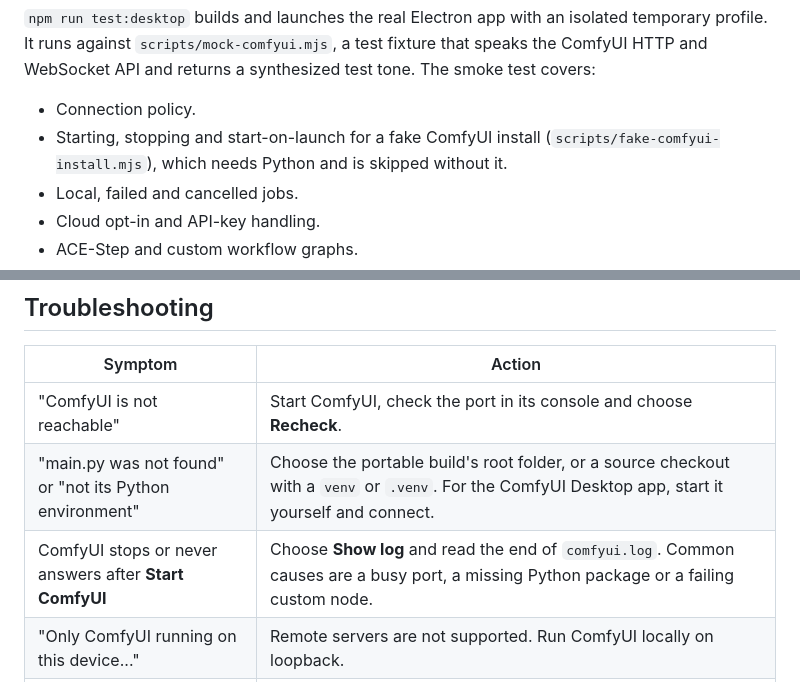
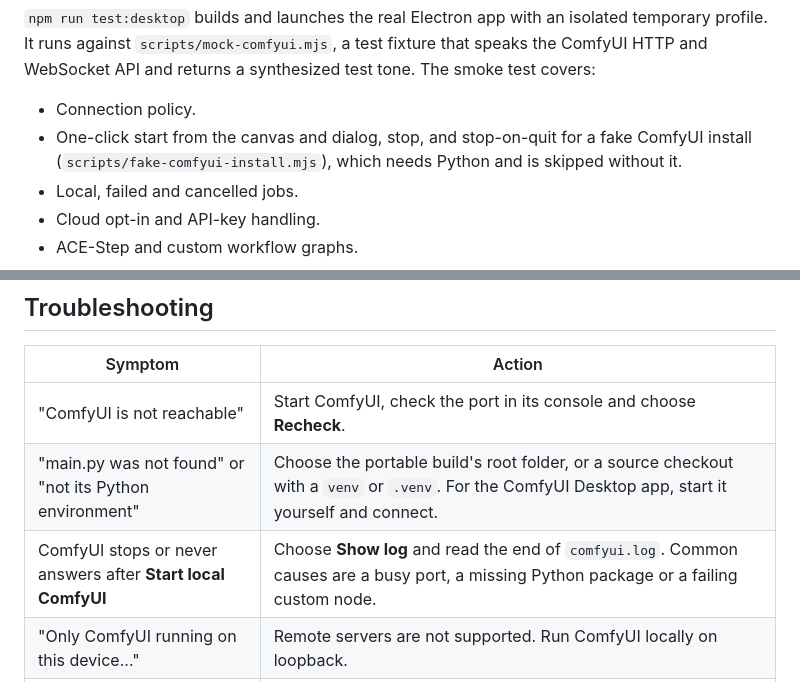
Before and after one commit to rwrife/SoundStudio, a Markdown page: GUIDE.md, 2 parts joined by grey strips. Drawn GitHub-style.

```diff
--- a/GUIDE.md
+++ b/GUIDE.md
@@ -186,7 +186,7 @@ npm run test:desktop
 `npm run test:desktop` builds and launches the real Electron app with an isolated temporary profile. It runs against `scripts/mock-comfyui.mjs`, a test fixture that speaks the ComfyUI HTTP and WebSocket API and returns a synthesized test tone. The smoke test covers:
 
 - Connection policy.
-- Starting, stopping and start-on-launch for a fake ComfyUI install (`scripts/fake-comfyui-install.mjs`), which needs Python and is skipped without it.
+- One-click start from the canvas and dialog, stop, and stop-on-quit for a fake ComfyUI install (`scripts/fake-comfyui-install.mjs`), which needs Python and is skipped without it.
 - Local, failed and cancelled jobs.
 - Cloud opt-in and API-key handling.
 - ACE-Step and custom workflow graphs.
@@ -209,7 +209,7 @@ This runs the same checks and writes `effects-workspace.png`, `model-settings.pn
 |---|---|
 | "ComfyUI is not reachable" | Start ComfyUI, check the port in its console and choose **Recheck**. |
 | "main.py was not found" or "not its Python environment" | Choose the portable build's root folder, or a source checkout with a `venv` or `.venv`. For the ComfyUI Desktop app, start it yourself and connect. |
-| ComfyUI stops or never answers after **Start ComfyUI** | Choose **Show log** and read the end of `comfyui.log`. Common causes are a busy port, a missing Python package or a failing custom node. |
+| ComfyUI stops or never answers after **Start local ComfyUI** | Choose **Show log** and read the end of `comfyui.log`. Common causes are a busy port, a missing Python package or a failing custom node. |
 | "Only ComfyUI running on this device..." | Remote servers are not supported. Run ComfyUI locally on loopback. |
 | A model shows **NEEDS SETUP** | Follow the listed issues. Missing nodes need a newer ComfyUI or custom nodes. Missing files need to go in the named `models` folder; then restart ComfyUI and choose **Recheck**. |
 | Cloud models stay disabled | Store a Comfy.org API key first, then tick **Allow cloud partner models**. If encryption is unavailable, the key cannot be stored. |
```
Also changed, not shown: other parts of GUIDE.md (+9 -9 lines), README.md (+1 -1 lines), docs/screenshots/effects-workspace.png, docs/screenshots/model-settings.png, docs/screenshots/music-workspace.png, 10 other files.
